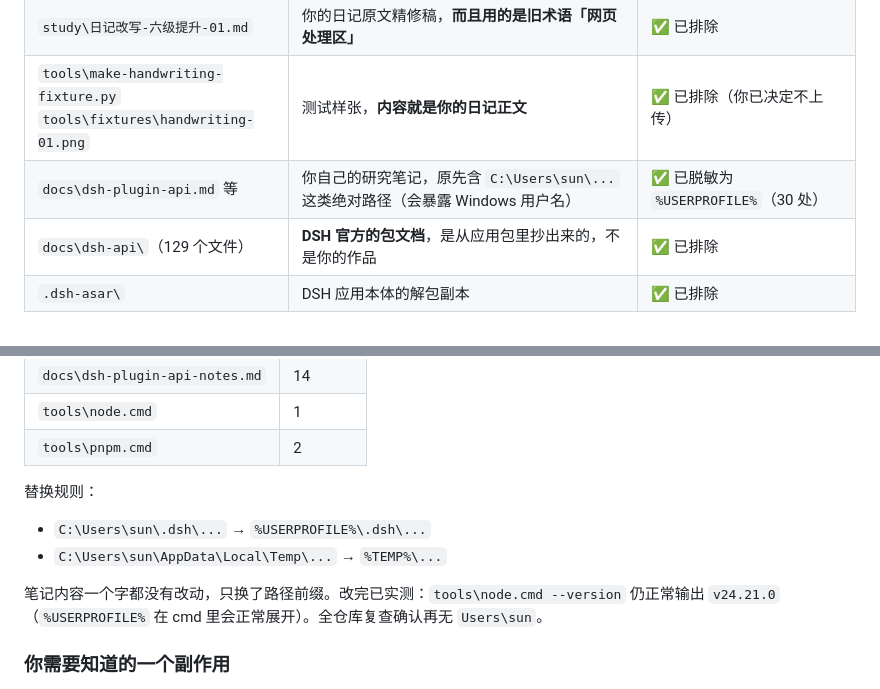
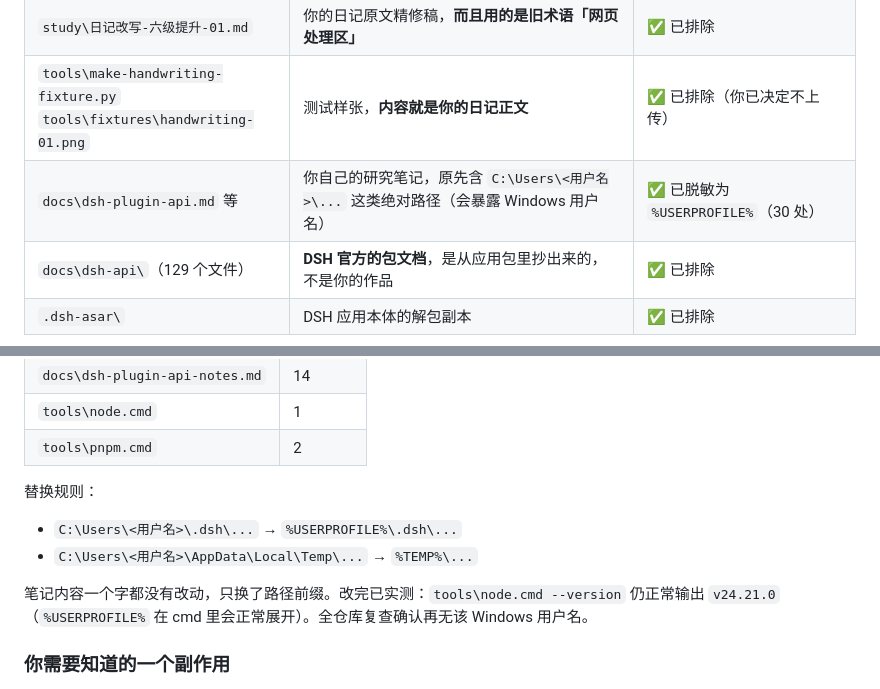
Before and after one commit to 2962660049/dsh-english-study, a Markdown page: docs/GitHub发布指南.md, 2 parts joined by grey strips. Drawn GitHub-style.

Commit message:
修正发布指南里残留的 Windows 用户名
docs/GitHub发布指南.md 里解释脱敏规则时，又原样写出了 C:\Users\sun\...
和 Users\sun，等于把要隐藏的用户名重新贴回公开仓库。改为 C:\Users\<用户名>\...
并去掉最后的举例。

```diff
--- a/docs/GitHub发布指南.md
+++ b/docs/GitHub发布指南.md
@@ -58,7 +58,7 @@
 | `data\cache\*` | 测试用的临时图片 | ✅ 已排除 |
 | `study\日记改写-六级提升-01.md` | 你的日记原文精修稿，**而且用的是旧术语「网页处理区」** | ✅ 已排除 |
 | `tools\make-handwriting-fixture.py`<br>`tools\fixtures\handwriting-01.png` | 测试样张，**内容就是你的日记正文** | ✅ 已排除（你已决定不上传） |
-| `docs\dsh-plugin-api.md` 等 | 你自己的研究笔记，原先含 `C:\Users\sun\...` 这类绝对路径（会暴露 Windows 用户名） | ✅ 已脱敏为 `%USERPROFILE%`（30 处） |
+| `docs\dsh-plugin-api.md` 等 | 你自己的研究笔记，原先含 `C:\Users\<用户名>\...` 这类绝对路径（会暴露 Windows 用户名） | ✅ 已脱敏为 `%USERPROFILE%`（30 处） |
 | `docs\dsh-api\`（129 个文件） | **DSH 官方的包文档**，是从应用包里抄出来的，不是你的作品 | ✅ 已排除 |
 | `.dsh-asar\` | DSH 应用本体的解包副本 | ✅ 已排除 |
 
@@ -610,10 +610,10 @@ git push --force --all
 
 替换规则：
 
-- `C:\Users\sun\.dsh\...` → `%USERPROFILE%\.dsh\...`
-- `C:\Users\sun\AppData\Local\Temp\...` → `%TEMP%\...`
+- `C:\Users\<用户名>\.dsh\...` → `%USERPROFILE%\.dsh\...`
+- `C:\Users\<用户名>\AppData\Local\Temp\...` → `%TEMP%\...`
 
-笔记内容一个字都没有改动，只换了路径前缀。改完已实测：`tools\node.cmd --version` 仍正常输出 `v24.21.0`（`%USERPROFILE%` 在 cmd 里会正常展开）。全仓库复查确认再无 `Users\sun`。
+笔记内容一个字都没有改动，只换了路径前缀。改完已实测：`tools\node.cmd --version` 仍正常输出 `v24.21.0`（`%USERPROFILE%` 在 cmd 里会正常展开）。全仓库复查确认再无该 Windows 用户名。
 
 ### 你需要知道的一个副作用
 
```
